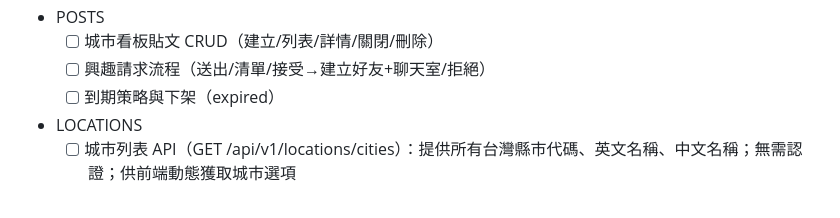
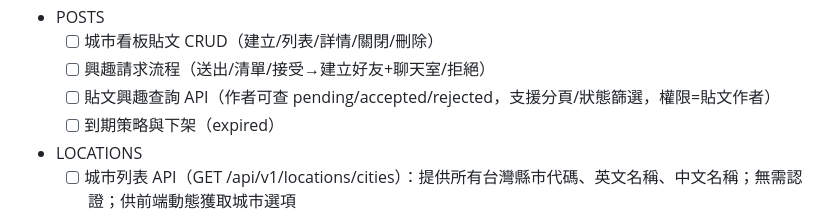
Before and after one commit to clps935419/KCardSwap, a Markdown page: specs/001-kcardswap-complete-spec/plan.md, the part around the change. Drawn GitHub-style.

```diff
--- a/specs/001-kcardswap-complete-spec/plan.md
+++ b/specs/001-kcardswap-complete-spec/plan.md
@@ -299,6 +299,7 @@ Phase -1 Gates（依憲法）
 - POSTS
 	- [ ] 城市看板貼文 CRUD（建立/列表/詳情/關閉/刪除）
 	- [ ] 興趣請求流程（送出/清單/接受→建立好友+聊天室/拒絕）
+	- [ ] 貼文興趣查詢 API（作者可查 pending/accepted/rejected，支援分頁/狀態篩選，權限=貼文作者）
 	- [ ] 到期策略與下架（expired）
 - LOCATIONS
 	- [ ] 城市列表 API（GET /api/v1/locations/cities）：提供所有台灣縣市代碼、英文名稱、中文名稱；無需認證；供前端動態獲取城市選項
```
Also changed, not shown: specs/001-kcardswap-complete-spec/spec.md (+14 -8 lines), specs/001-kcardswap-complete-spec/tasks.md (+7 -0 lines).
